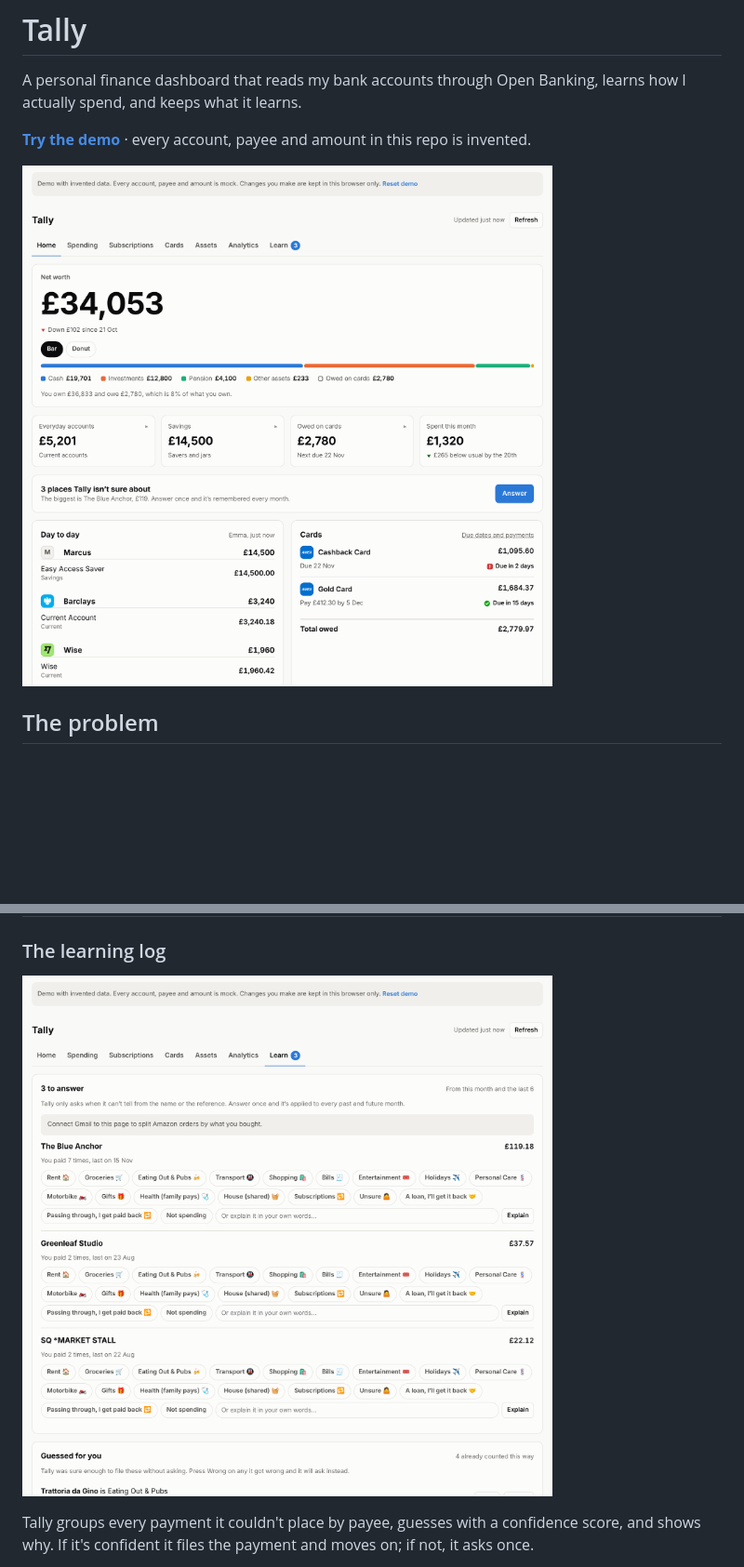
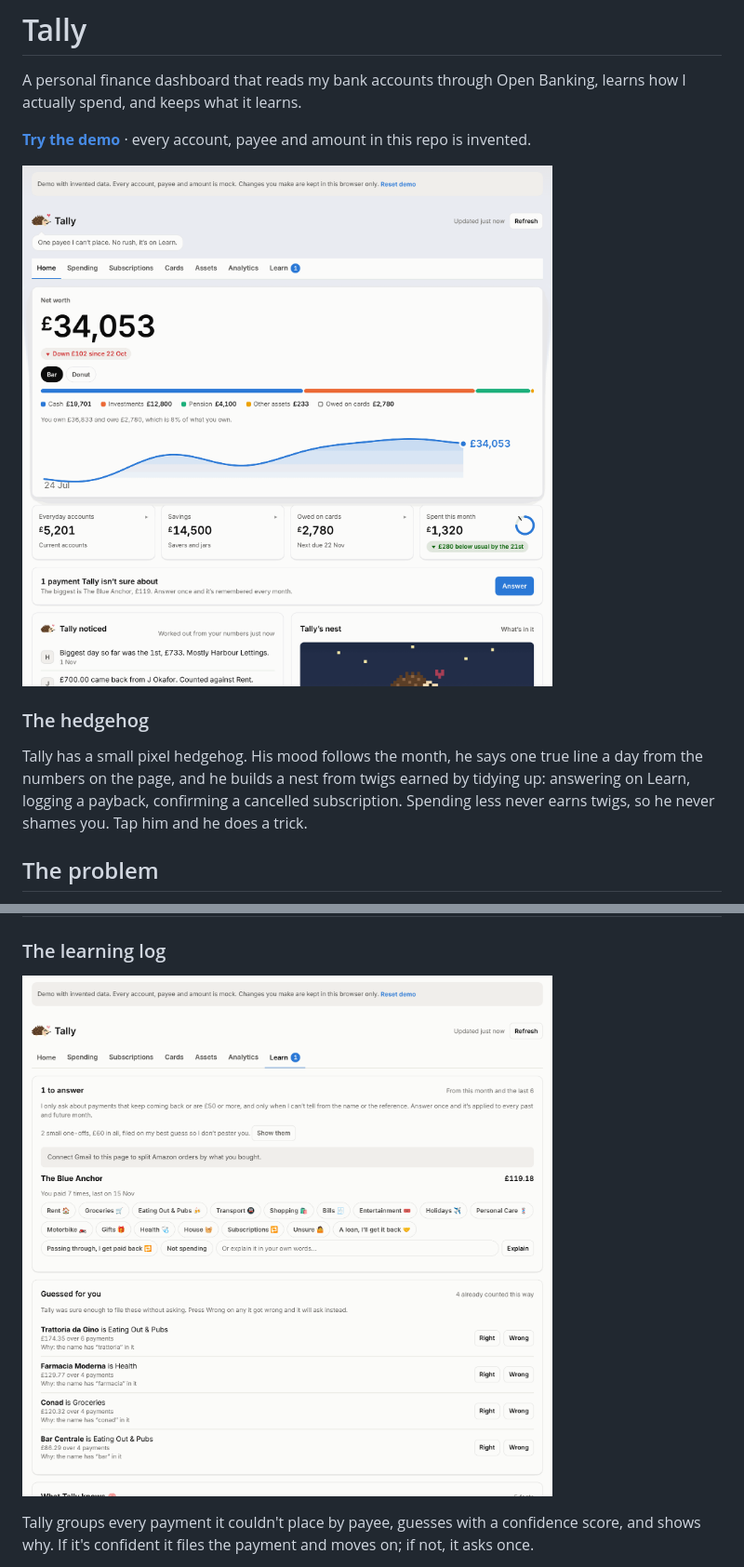
Before and after one commit to niconemtala/tally, a Markdown page: README.md, 2 parts joined by grey strips. Shown at 93% size. GitHub-like rendering; pictures changed too: docs/home.png, docs/learn.png; blank space fills up the shorter version.

```diff
--- a/README.md
+++ b/README.md
@@ -5,6 +5,10 @@ A personal finance dashboard that reads my bank accounts through Open Banking, l
 **[Try the demo](https://niconemtala.github.io/tally/)** · every account, payee and amount in this repo is invented.
 
 ![Tally home screen with mock data](docs/home.png)
+
+### The hedgehog
+
+Tally has a small pixel hedgehog. His mood follows the month, he says one true line a day from the numbers on the page, and he builds a nest from twigs earned by tidying up: answering on Learn, logging a payback, confirming a cancelled subscription. Spending less never earns twigs, so he never shames you. Tap him and he does a trick.
 
 ## The problem
 
```
Also changed, not shown: other parts of README.md (+2 -2 lines), docs/analytics.png, docs/subscriptions.png, 1 other file.
